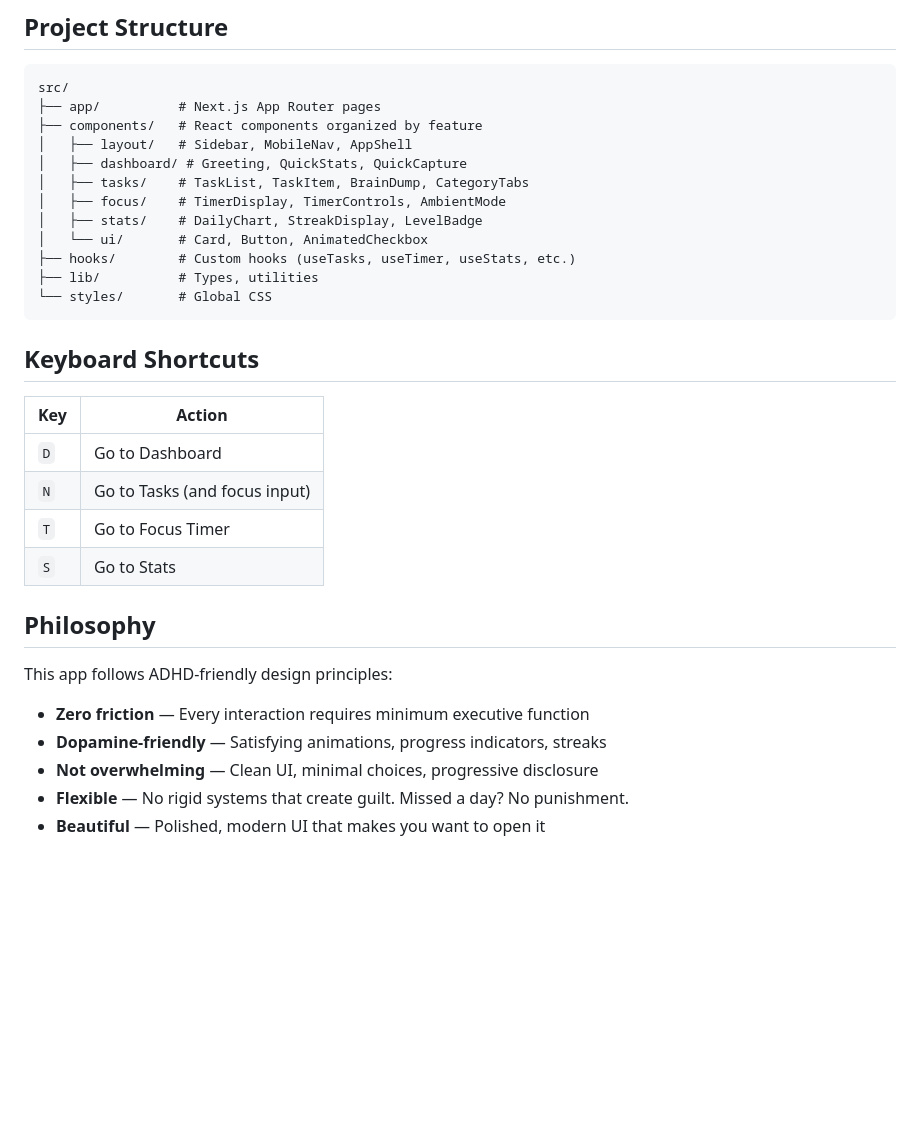
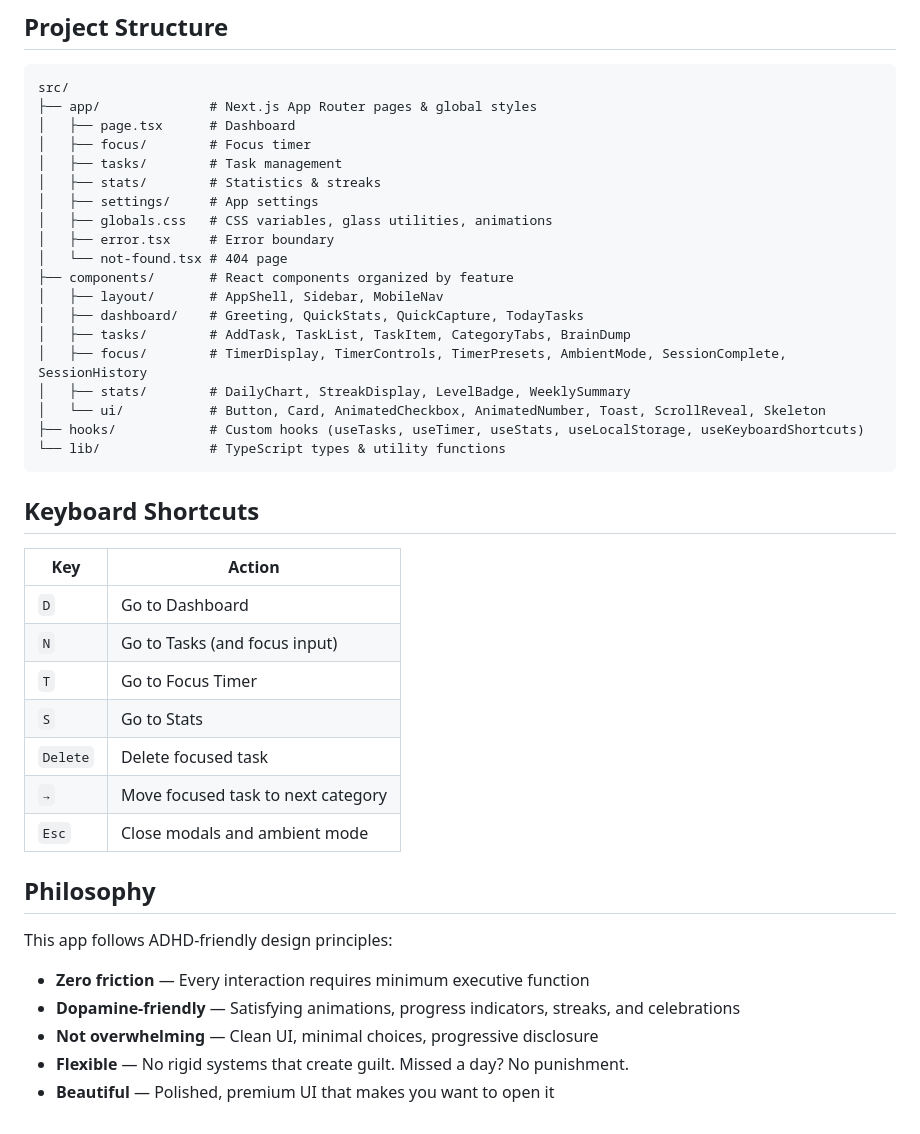
Before and after one commit to deusalter/hyperfocus, a Markdown page: README.md, the part around one of its changes. Drawn GitHub-style; blank space fills up the shorter version.

````diff
--- a/README.md
+++ b/README.md
@@ -90,17 +107,24 @@ Open [http://localhost:3000](http://localhost:3000) to see the app.
 
 ```
 src/
-├── app/          # Next.js App Router pages
-├── components/   # React components organized by feature
-│   ├── layout/   # Sidebar, MobileNav, AppShell
-│   ├── dashboard/ # Greeting, QuickStats, QuickCapture
-│   ├── tasks/    # TaskList, TaskItem, BrainDump, CategoryTabs
-│   ├── focus/    # TimerDisplay, TimerControls, AmbientMode
-│   ├── stats/    # DailyChart, StreakDisplay, LevelBadge
-│   └── ui/       # Card, Button, AnimatedCheckbox
-├── hooks/        # Custom hooks (useTasks, useTimer, useStats, etc.)
-├── lib/          # Types, utilities
-└── styles/       # Global CSS
+├── app/              # Next.js App Router pages & global styles
+│   ├── page.tsx      # Dashboard
+│   ├── focus/        # Focus timer
+│   ├── tasks/        # Task management
+│   ├── stats/        # Statistics & streaks
+│   ├── settings/     # App settings
+│   ├── globals.css   # CSS variables, glass utilities, animations
+│   ├── error.tsx     # Error boundary
+│   └── not-found.tsx # 404 page
+├── components/       # React components organized by feature
+│   ├── layout/       # AppShell, Sidebar, MobileNav
+│   ├── dashboard/    # Greeting, QuickStats, QuickCapture, TodayTasks
+│   ├── tasks/        # AddTask, TaskList, TaskItem, CategoryTabs, BrainDump
+│   ├── focus/        # TimerDisplay, TimerControls, TimerPresets, AmbientMode, SessionComplete, SessionHistory
+│   ├── stats/        # DailyChart, StreakDisplay, LevelBadge, WeeklySummary
+│   └── ui/           # Button, Card, AnimatedCheckbox, AnimatedNumber, Toast, ScrollReveal, Skeleton
+├── hooks/            # Custom hooks (useTasks, useTimer, useStats, useLocalStorage, useKeyboardShortcuts)
+└── lib/              # TypeScript types & utility functions
 ```
 
 ## Keyboard Shortcuts
@@ -111,13 +135,16 @@ src/
 | `N` | Go to Tasks (and focus input) |
 | `T` | Go to Focus Timer |
 | `S` | Go to Stats |
+| `Delete` | Delete focused task |
+| `→` | Move focused task to next category |
+| `Esc` | Close modals and ambient mode |
 
 ## Philosophy
 
 This app follows ADHD-friendly design principles:
 
 - **Zero friction** — Every interaction requires minimum executive function
-- **Dopamine-friendly** — Satisfying animations, progress indicators, streaks
+- **Dopamine-friendly** — Satisfying animations, progress indicators, streaks, and celebrations
 - **Not overwhelming** — Clean UI, minimal choices, progressive disclosure
 - **Flexible** — No rigid systems that create guilt. Missed a day? No punishment.
-- **Beautiful** — Polished, modern UI that makes you want to open it
+- **Beautiful** — Polished, premium UI that makes you want to open it
````
Also changed, not shown: other parts of README.md (+44 -27 lines).
